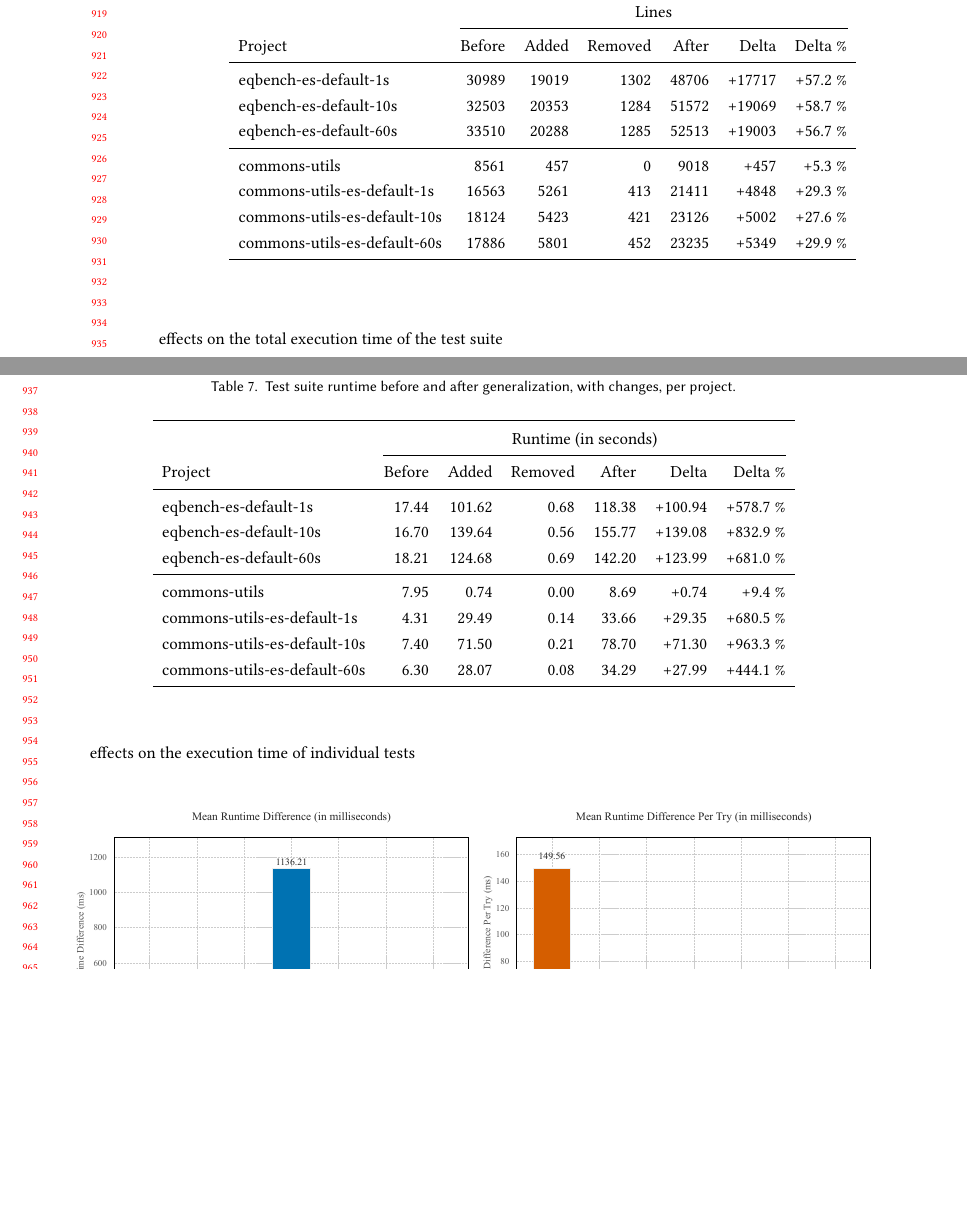
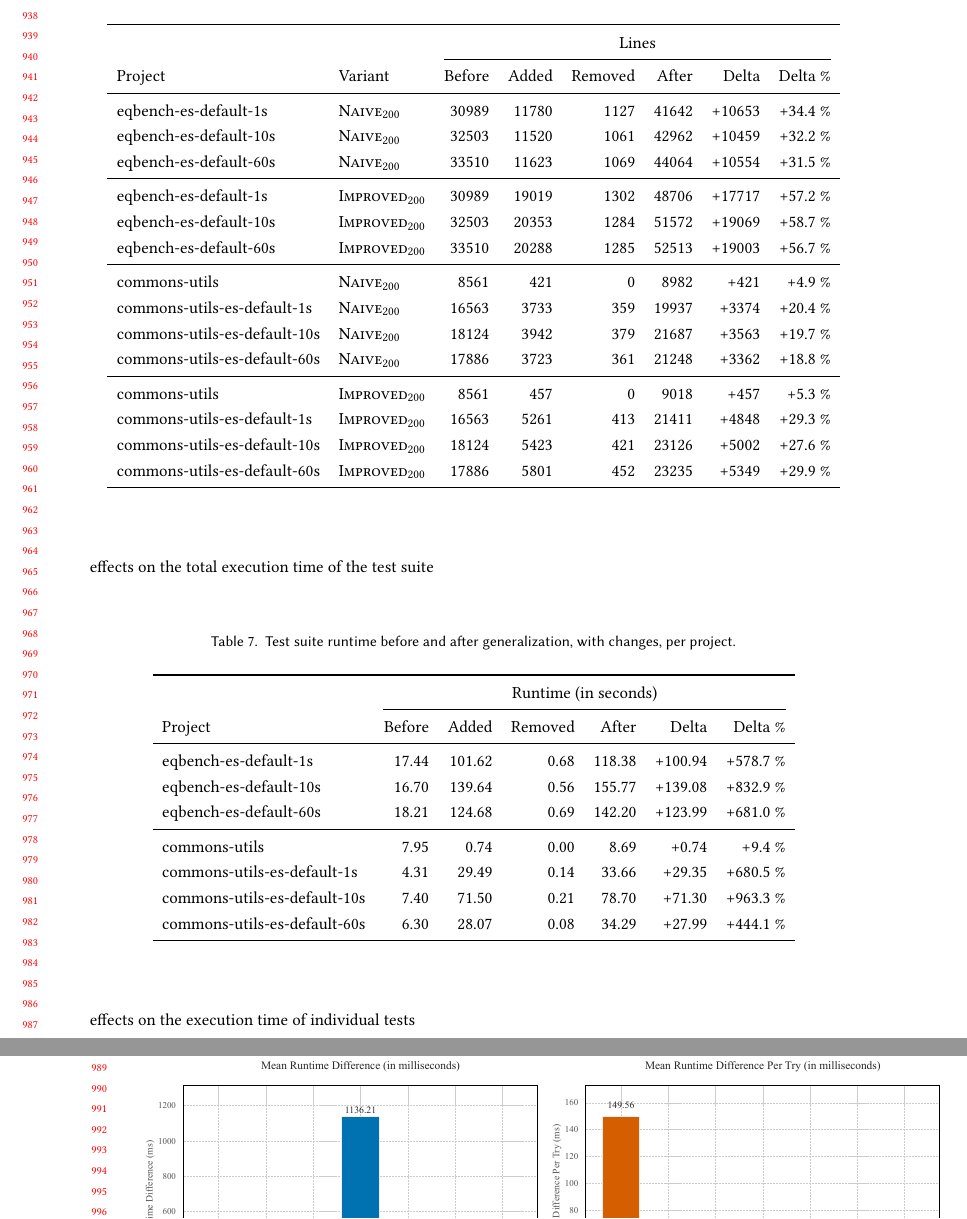
Before and after one commit to glockyco/Teralizer-Paper, a LaTeX paper (main.tex): two parts of pages 18 and 19 of 27 before the commit and two parts of pages 19 and 20 of 27 after it, joined at a grey line, cut so that both start at the same text, the shorter picture padded with empty space. Compiled offline with pdfLaTeX.

Commit message:
Add NAIVE_200 results to tab:lines-per-project

```diff
--- a/main.tex
+++ b/main.tex
@@ -1415,20 +1415,29 @@ effects on the number of lines of code in the test suite
 \begin{table}[H]
 \caption{Number of test lines before and after generalization, with changes, per project.}
 \label{tab:lines-per-project}
-\begin{tabular}{lrrrrrr}
+\begin{tabular}{llrrrrrr}
 \toprule
- & \multicolumn{6}{c}{Lines} \\
-\cmidrule(lr){2-7}
-Project & Before & Added & Removed & After & Delta & Delta \% \\
+ & & \multicolumn{6}{c}{Lines} \\
+\cmidrule(lr){3-8}
+Project & Variant & Before & Added & Removed & After & Delta & Delta \% \\
 \midrule
-eqbench-es-default-1s & 30989 & 19019 & 1302 & 48706 & +17717 & +57.2 \% \\
-eqbench-es-default-10s & 32503 & 20353 & 1284 & 51572 & +19069 & +58.7 \% \\
-eqbench-es-default-60s & 33510 & 20288 & 1285 & 52513 & +19003 & +56.7 \% \\
+eqbench-es-default-1s & \VariantNaiveC{} & 30989 & 11780 & 1127 & 41642 & +10653 & +34.4 \% \\
+eqbench-es-default-10s & \VariantNaiveC{} & 32503 & 11520 & 1061 & 42962 & +10459 & +32.2 \% \\
+eqbench-es-default-60s & \VariantNaiveC{} & 33510 & 11623 & 1069 & 44064 & +10554 & +31.5 \% \\
 \midrule
-commons-utils & 8561 & 457 & 0 & 9018 & +457 & +5.3 \% \\
-commons-utils-es-default-1s & 16563 & 5261 & 413 & 21411 & +4848 & +29.3 \% \\
-commons-utils-es-default-10s & 18124 & 5423 & 421 & 23126 & +5002 & +27.6 \% \\
-commons-utils-es-default-60s & 17886 & 5801 & 452 & 23235 & +5349 & +29.9 \% \\
+eqbench-es-default-1s & \VariantImprovedC{} & 30989 & 19019 & 1302 & 48706 & +17717 & +57.2 \% \\
+eqbench-es-default-10s & \VariantImprovedC{} & 32503 & 20353 & 1284 & 51572 & +19069 & +58.7 \% \\
+eqbench-es-default-60s & \VariantImprovedC{} & 33510 & 20288 & 1285 & 52513 & +19003 & +56.7 \% \\
+\midrule
+commons-utils & \VariantNaiveC{} & 8561 & 421 & 0 & 8982 & +421 & +4.9 \% \\
+commons-utils-es-default-1s & \VariantNaiveC{} & 16563 & 3733 & 359 & 19937 & +3374 & +20.4 \% \\
+commons-utils-es-default-10s & \VariantNaiveC{} & 18124 & 3942 & 379 & 21687 & +3563 & +19.7 \% \\
+commons-utils-es-default-60s & \VariantNaiveC{} & 17886 & 3723 & 361 & 21248 & +3362 & +18.8 \% \\
+\midrule
+commons-utils & \VariantImprovedC{} & 8561 & 457 & 0 & 9018 & +457 & +5.3 \% \\
+commons-utils-es-default-1s & \VariantImprovedC{} & 16563 & 5261 & 413 & 21411 & +4848 & +29.3 \% \\
+commons-utils-es-default-10s & \VariantImprovedC{} & 18124 & 5423 & 421 & 23126 & +5002 & +27.6 \% \\
+commons-utils-es-default-60s & \VariantImprovedC{} & 17886 & 5801 & 452 & 23235 & +5349 & +29.9 \% \\
 \bottomrule
 \end{tabular}
 \end{table}
```
